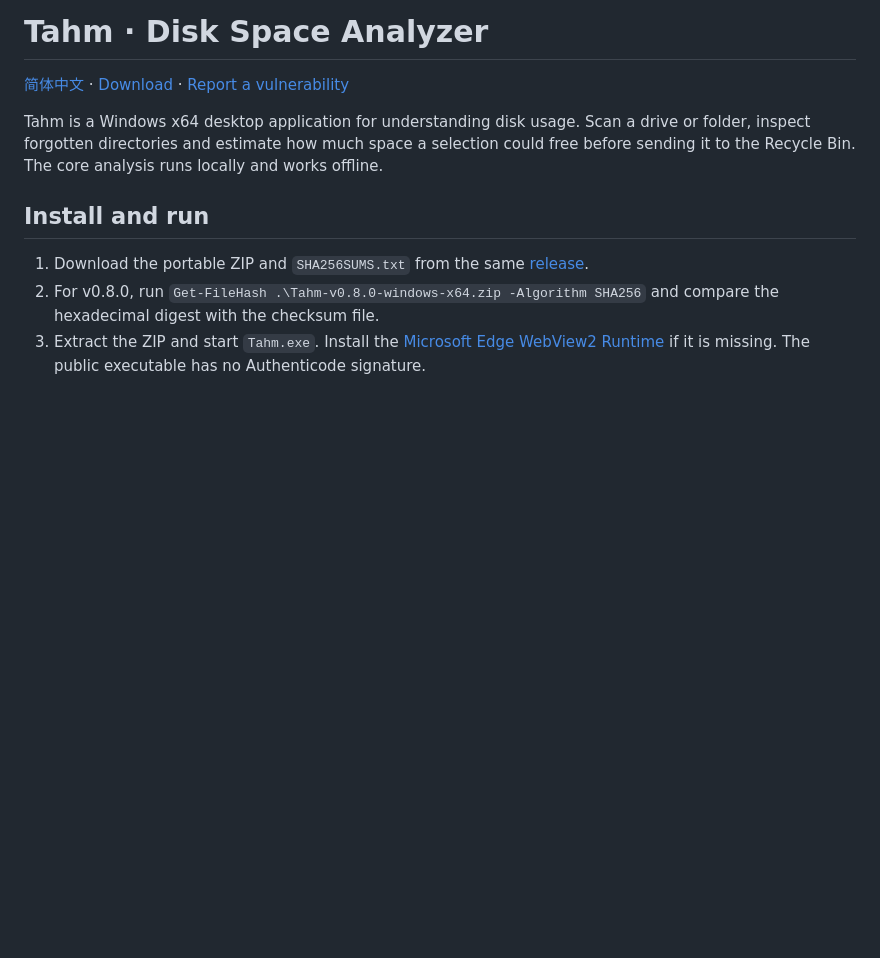
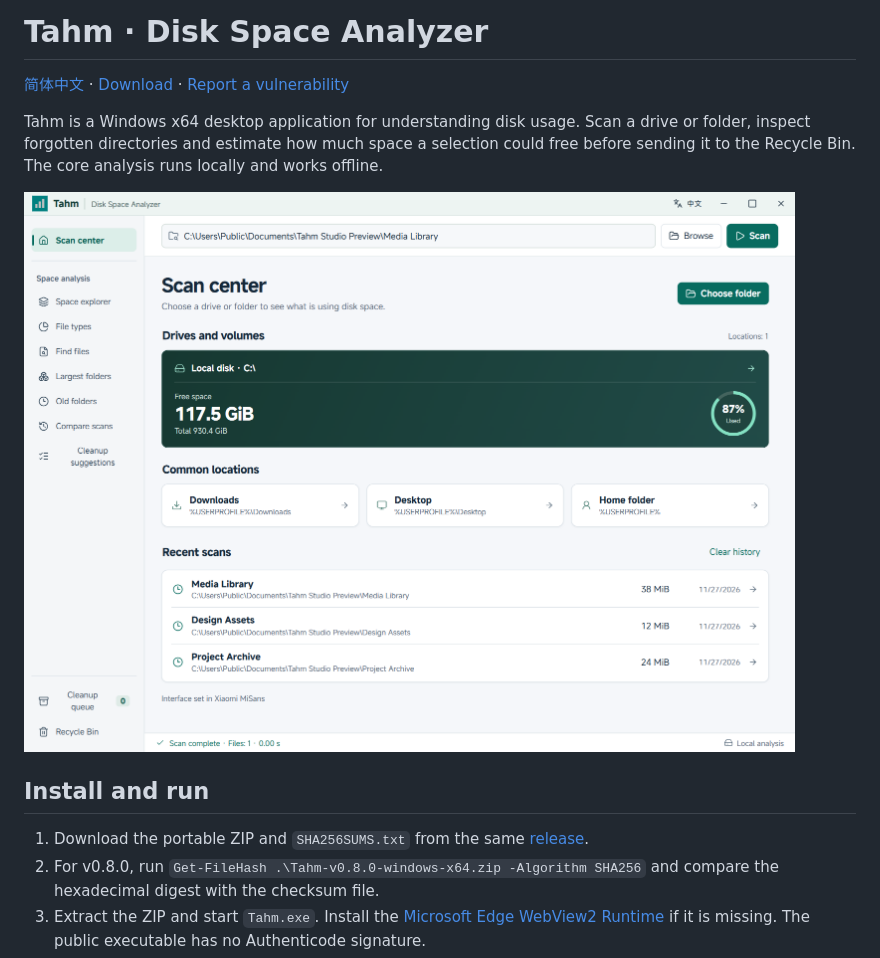
Before and after one commit to la8garlic/Tahm, a Markdown page: README.en.md, the part around the change. Rendered like a GitHub page; pictures changed too: docs/screenshots/scan-center-en.png (added); blank space fills up the shorter version.

Commit message:
docs: show the localized Scan center in both READMEs (#6)

```diff
--- a/README.en.md
+++ b/README.en.md
@@ -3,6 +3,8 @@
 [简体中文](README.md) · [Download](https://github.com/la8garlic/Tahm/releases/latest) · [Report a vulnerability](SECURITY.en.md)
 
 Tahm is a Windows x64 desktop application for understanding disk usage. Scan a drive or folder, inspect forgotten directories and estimate how much space a selection could free before sending it to the Recycle Bin. The core analysis runs locally and works offline.
+
+![Tahm Scan center showing free disk space, common locations and three recently scanned sample folders](docs/screenshots/scan-center-en.png)
 
 ## Install and run
 
```
Also changed, not shown: README.md (+2 -0 lines), docs/screenshots/scan-center-zh-CN.png (added), 1 other file.
